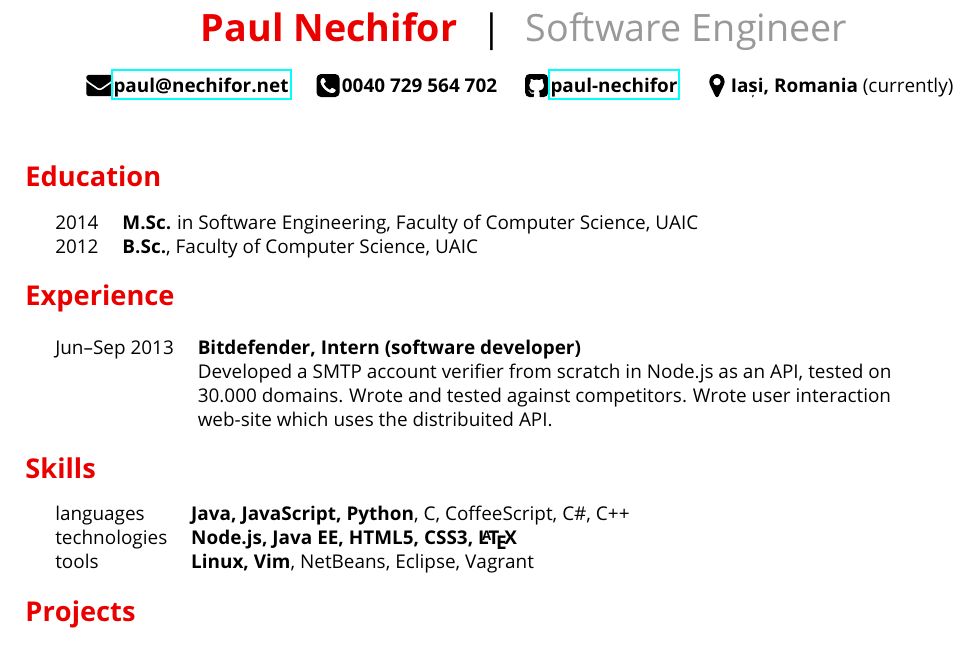
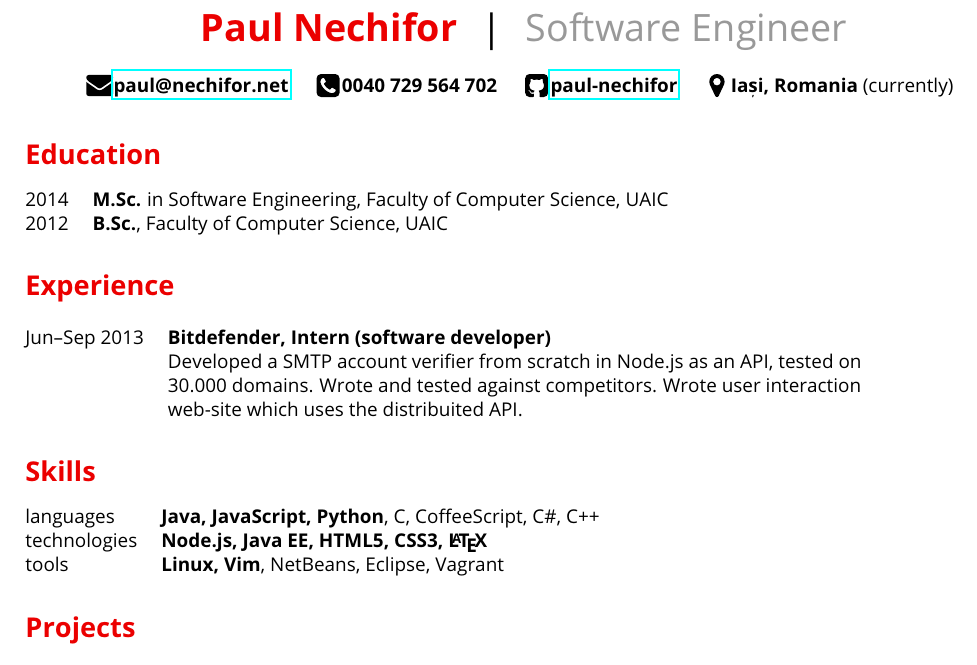
Before and after one commit to paul-nechifor/cv, a LaTeX CV (cv.tex): part of the page, cut so that both start at the same text. Compiled offline with pdfLaTeX.

Commit message:
Fix bad section margins.

```diff
--- a/cv.tex
+++ b/cv.tex
@@ -17,7 +17,7 @@
 \newcommand{\bigFont}[1]{{\fontsize{7mm}{1em}\selectfont #1}}
 \newcommand{\primaryColor}[1]{{\color[rgb]{0.92, 0, 0} #1}}
 \newcommand{\fadedColor}[1]{{\color[rgb]{0.6, 0.6, 0.6} #1}}
-\newcommand{\sub}[1]{\vspace{4mm}\primaryColor{\section*{#1}}}
+\newcommand{\sub}[1]{\section*{\primaryColor{#1}}}
 \newcommand{\info}[2]{\trimbox{0 3 3 0}{\includesvg[width=7mm]{#1}}{#2}~~~}
 
 \begin{document}
```
